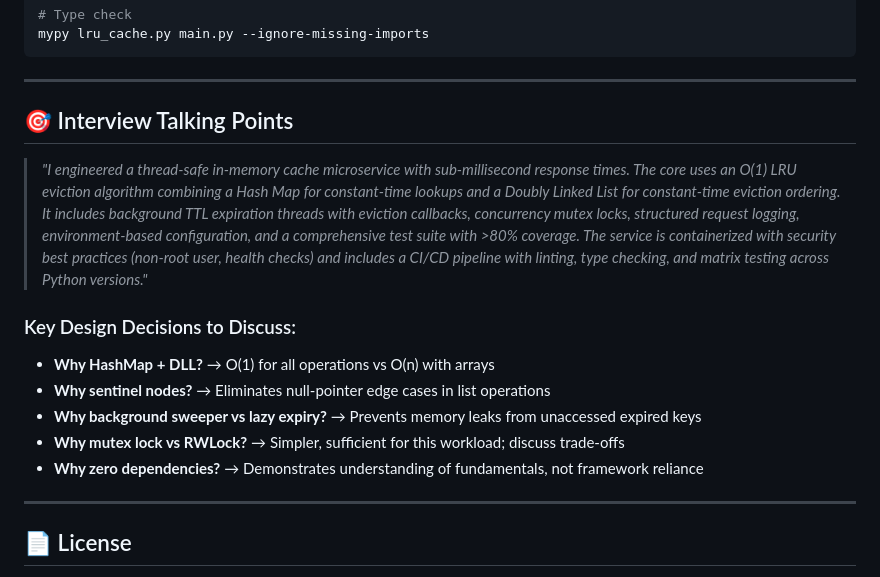
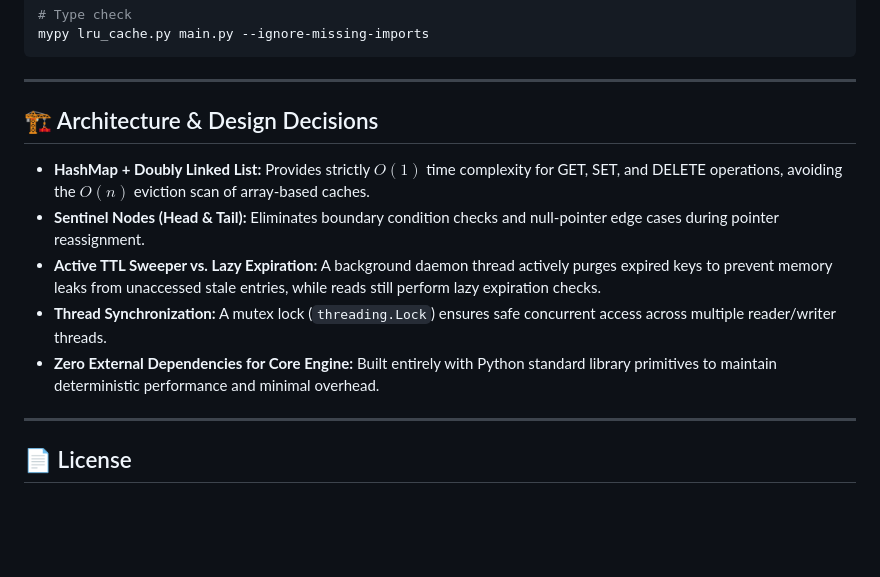
Before and after one commit to iamakankshamaurya961-lang/mini-redis-cache, a Markdown page: README.md, the part around the change. GitHub-like rendering; blank space fills up the shorter version.

Commit message:
docs: replace interview talking points with Architecture & Design Decisions

```diff
--- a/README.md
+++ b/README.md
@@ -301,16 +301,13 @@ mypy lru_cache.py main.py --ignore-missing-imports
 
 ---
 
-## 🎯 Interview Talking Points
+## 🏗️ Architecture & Design Decisions
 
-> *"I engineered a thread-safe in-memory cache microservice with sub-millisecond response times. The core uses an O(1) LRU eviction algorithm combining a Hash Map for constant-time lookups and a Doubly Linked List for constant-time eviction ordering. It includes background TTL expiration threads with eviction callbacks, concurrency mutex locks, structured request logging, environment-based configuration, and a comprehensive test suite with >80% coverage. The service is containerized with security best practices (non-root user, health checks) and includes a CI/CD pipeline with linting, type checking, and matrix testing across Python versions."*
-
-### Key Design Decisions to Discuss:
-- **Why HashMap + DLL?** → O(1) for all operations vs O(n) with arrays
-- **Why sentinel nodes?** → Eliminates null-pointer edge cases in list operations
-- **Why background sweeper vs lazy expiry?** → Prevents memory leaks from unaccessed expired keys
-- **Why mutex lock vs RWLock?** → Simpler, sufficient for this workload; discuss trade-offs
-- **Why zero dependencies?** → Demonstrates understanding of fundamentals, not framework reliance
+- **HashMap + Doubly Linked List:** Provides strictly $O(1)$ time complexity for GET, SET, and DELETE operations, avoiding the $O(n)$ eviction scan of array-based caches.
+- **Sentinel Nodes (Head & Tail):** Eliminates boundary condition checks and null-pointer edge cases during pointer reassignment.
+- **Active TTL Sweeper vs. Lazy Expiration:** A background daemon thread actively purges expired keys to prevent memory leaks from unaccessed stale entries, while reads still perform lazy expiration checks.
+- **Thread Synchronization:** A mutex lock (`threading.Lock`) ensures safe concurrent access across multiple reader/writer threads.
+- **Zero External Dependencies for Core Engine:** Built entirely with Python standard library primitives to maintain deterministic performance and minimal overhead.
 
 ---
 
```
